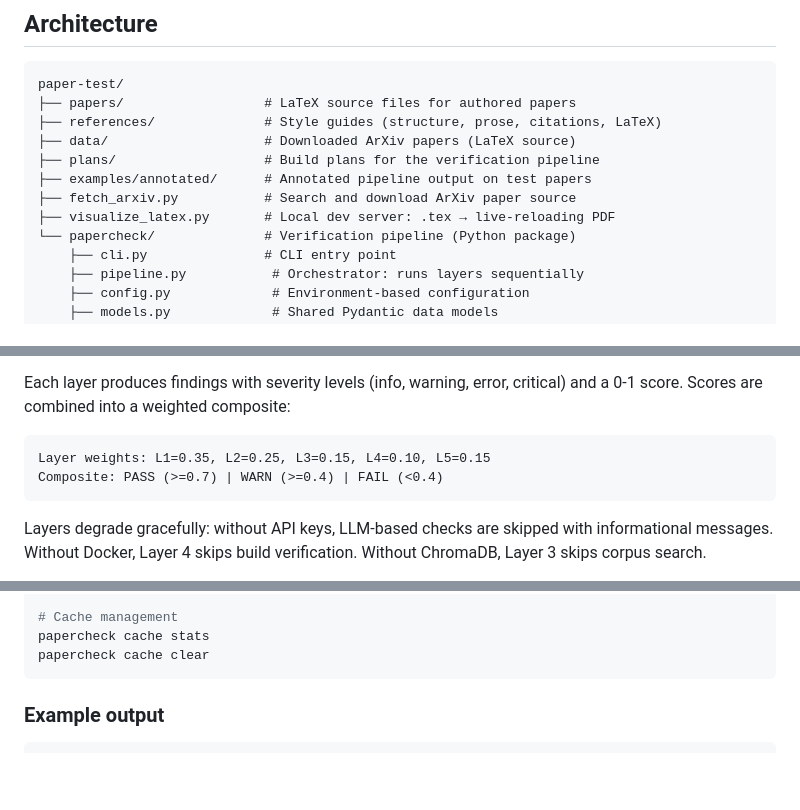
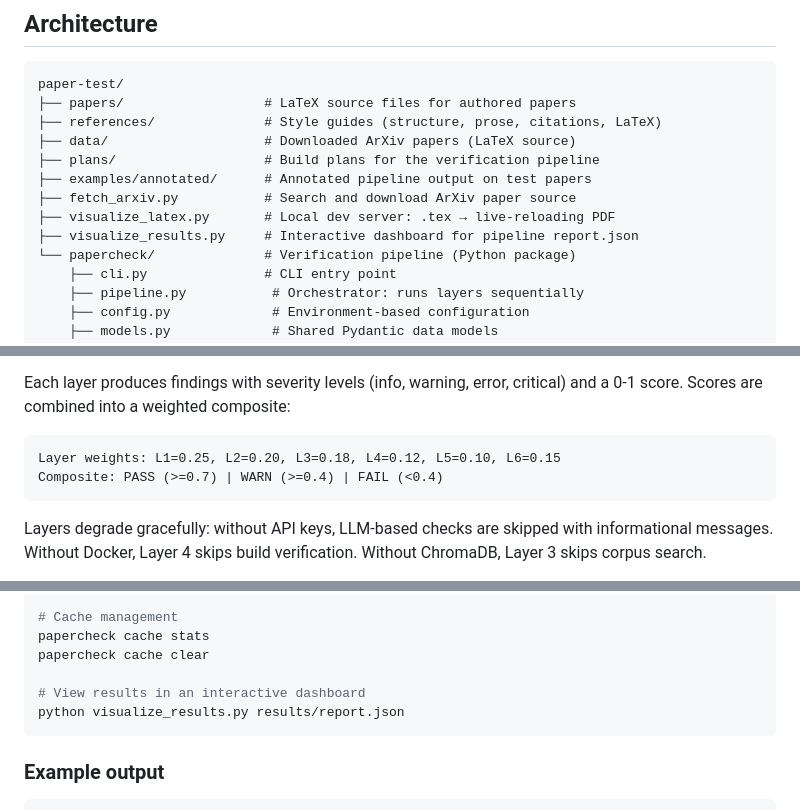
Before and after one commit to anatu/paper-test, a Markdown page: README.md, 3 parts joined by grey strips. Drawn GitHub-style; blank space fills up the shorter version.

Commit message:
Update README: add visualize_results.py, fix layer weights for 6 layers
Co-Authored-By: Claude Opus 4.6 (1M context) <noreply@anthropic.com>

````diff
--- a/README.md
+++ b/README.md
@@ -22,6 +22,7 @@ paper-test/
 ├── examples/annotated/      # Annotated pipeline output on test papers
 ├── fetch_arxiv.py           # Search and download ArXiv paper source
 ├── visualize_latex.py       # Local dev server: .tex → live-reloading PDF
+├── visualize_results.py     # Interactive dashboard for pipeline report.json
 └── papercheck/              # Verification pipeline (Python package)
     ├── cli.py               # CLI entry point
     ├── pipeline.py           # Orchestrator: runs layers sequentially
@@ -54,7 +55,7 @@ The `papercheck` pipeline takes a paper (PDF, `.tex`, or ArXiv ID) and runs it t
 Each layer produces findings with severity levels (info, warning, error, critical) and a 0-1 score. Scores are combined into a weighted composite:
 
 ```
-Layer weights: L1=0.35, L2=0.25, L3=0.15, L4=0.10, L5=0.15
+Layer weights: L1=0.25, L2=0.20, L3=0.18, L4=0.12, L5=0.10, L6=0.15
 Composite: PASS (>=0.7) | WARN (>=0.4) | FAIL (<0.4)
 ```
 
@@ -101,6 +102,9 @@ papercheck run 2301.00001
 # Cache management
 papercheck cache stats
 papercheck cache clear
+
+# View results in an interactive dashboard
+python visualize_results.py results/report.json
 ```
 
 ### Example output
````
